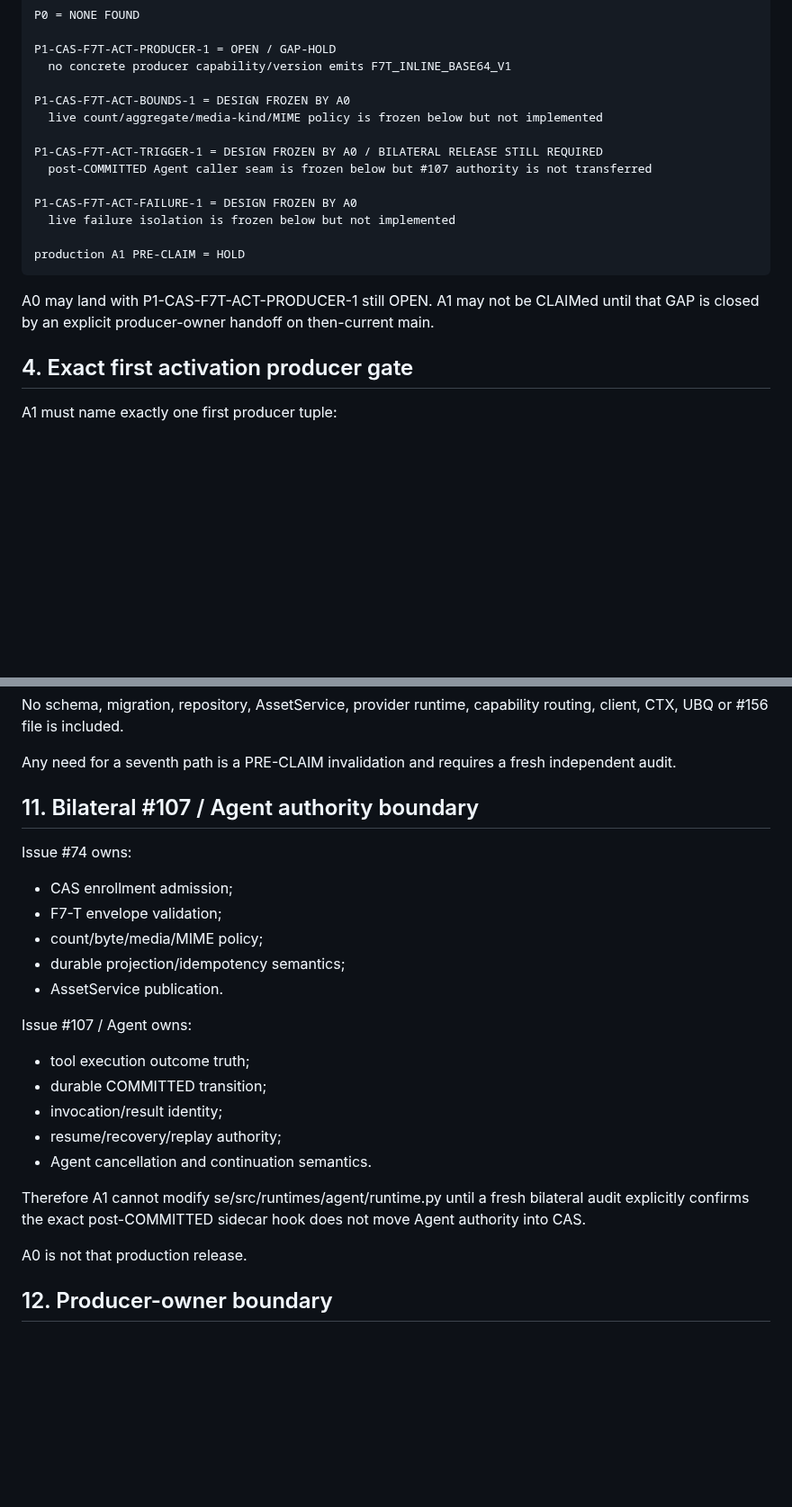
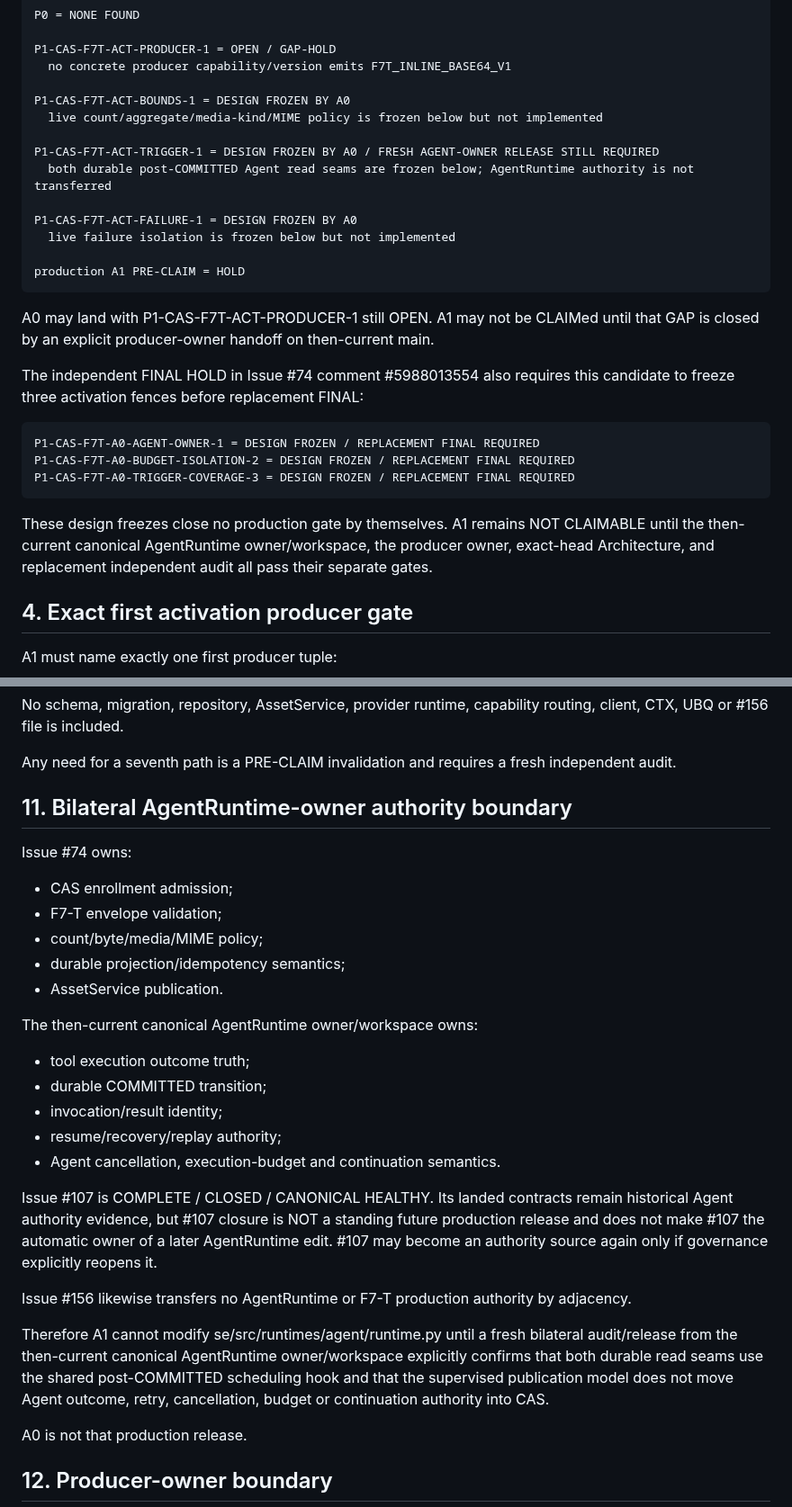
Before and after one commit to boxs-51/assistant, a Markdown page: docs/central_asset/CAS_F7_T_ACTIVATION_ENROLLMENT_BOUNDARY_D967165A.md, 2 parts joined by grey strips. Shown at 90% size. GitHub-like rendering; blank space fills up the shorter version.

```diff
--- a/docs/central_asset/CAS_F7_T_ACTIVATION_ENROLLMENT_BOUNDARY_D967165A.md
+++ b/docs/central_asset/CAS_F7_T_ACTIVATION_ENROLLMENT_BOUNDARY_D967165A.md
@@ -87,8 +87,8 @@ P1-CAS-F7T-ACT-PRODUCER-1 = OPEN / GAP-HOLD
 P1-CAS-F7T-ACT-BOUNDS-1 = DESIGN FROZEN BY A0
   live count/aggregate/media-kind/MIME policy is frozen below but not implemented
 
-P1-CAS-F7T-ACT-TRIGGER-1 = DESIGN FROZEN BY A0 / BILATERAL RELEASE STILL REQUIRED
-  post-COMMITTED Agent caller seam is frozen below but #107 authority is not transferred
+P1-CAS-F7T-ACT-TRIGGER-1 = DESIGN FROZEN BY A0 / FRESH AGENT-OWNER RELEASE STILL REQUIRED
+  both durable post-COMMITTED Agent read seams are frozen below; AgentRuntime authority is not transferred
 
 P1-CAS-F7T-ACT-FAILURE-1 = DESIGN FROZEN BY A0
   live failure isolation is frozen below but not implemented
@@ -99,6 +99,20 @@ production A1 PRE-CLAIM = HOLD
 A0 may land with P1-CAS-F7T-ACT-PRODUCER-1 still OPEN. A1 may not be CLAIMed
 until that GAP is closed by an explicit producer-owner handoff on then-current
 main.
+
+The independent FINAL HOLD in Issue #74 comment #5988013554 also requires this
+candidate to freeze three activation fences before replacement FINAL:
+
+~~~text
+P1-CAS-F7T-A0-AGENT-OWNER-1 = DESIGN FROZEN / REPLACEMENT FINAL REQUIRED
+P1-CAS-F7T-A0-BUDGET-ISOLATION-2 = DESIGN FROZEN / REPLACEMENT FINAL REQUIRED
+P1-CAS-F7T-A0-TRIGGER-COVERAGE-3 = DESIGN FROZEN / REPLACEMENT FINAL REQUIRED
+~~~
+
+These design freezes close no production gate by themselves. A1 remains
+NOT CLAIMABLE until the then-current canonical AgentRuntime owner/workspace,
+the producer owner, exact-head Architecture, and replacement independent audit
+all pass their separate gates.
 
 ## 4. Exact first activation producer gate
 
@@ -306,7 +398,7 @@ routing, client, CTX, UBQ or #156 file is included.
 Any need for a seventh path is a PRE-CLAIM invalidation and requires a fresh
 independent audit.
 
-## 11. Bilateral #107 / Agent authority boundary
+## 11. Bilateral AgentRuntime-owner authority boundary
 
 Issue #74 owns:
 - CAS enrollment admission;
@@ -315,16 +407,28 @@ Issue #74 owns:
 - durable projection/idempotency semantics;
 - AssetService publication.
 
-Issue #107 / Agent owns:
+The then-current canonical AgentRuntime owner/workspace owns:
 - tool execution outcome truth;
 - durable COMMITTED transition;
 - invocation/result identity;
 - resume/recovery/replay authority;
-- Agent cancellation and continuation semantics.
+- Agent cancellation, execution-budget and continuation semantics.
+
+Issue #107 is COMPLETE / CLOSED / CANONICAL HEALTHY. Its landed contracts remain
+historical Agent authority evidence, but #107 closure is NOT a standing future
+production release and does not make #107 the automatic owner of a later
+AgentRuntime edit. #107 may become an authority source again only if governance
+explicitly reopens it.
+
+Issue #156 likewise transfers no AgentRuntime or F7-T production authority by
+adjacency.
 
 Therefore A1 cannot modify se/src/runtimes/agent/runtime.py until a fresh
-bilateral audit explicitly confirms the exact post-COMMITTED sidecar hook does
-not move Agent authority into CAS.
+bilateral audit/release from the then-current canonical AgentRuntime
+owner/workspace explicitly confirms that both durable read seams use the shared
+post-COMMITTED scheduling hook and that the supervised publication model does
+not move Agent outcome, retry, cancellation, budget or continuation authority
+into CAS.
 
 A0 is not that production release.
 
```
Also changed, not shown: other parts of docs/central_asset/CAS_F7_T_ACTIVATION_ENROLLMENT_BOUNDARY_D967165A.md (+111 -23 lines).
